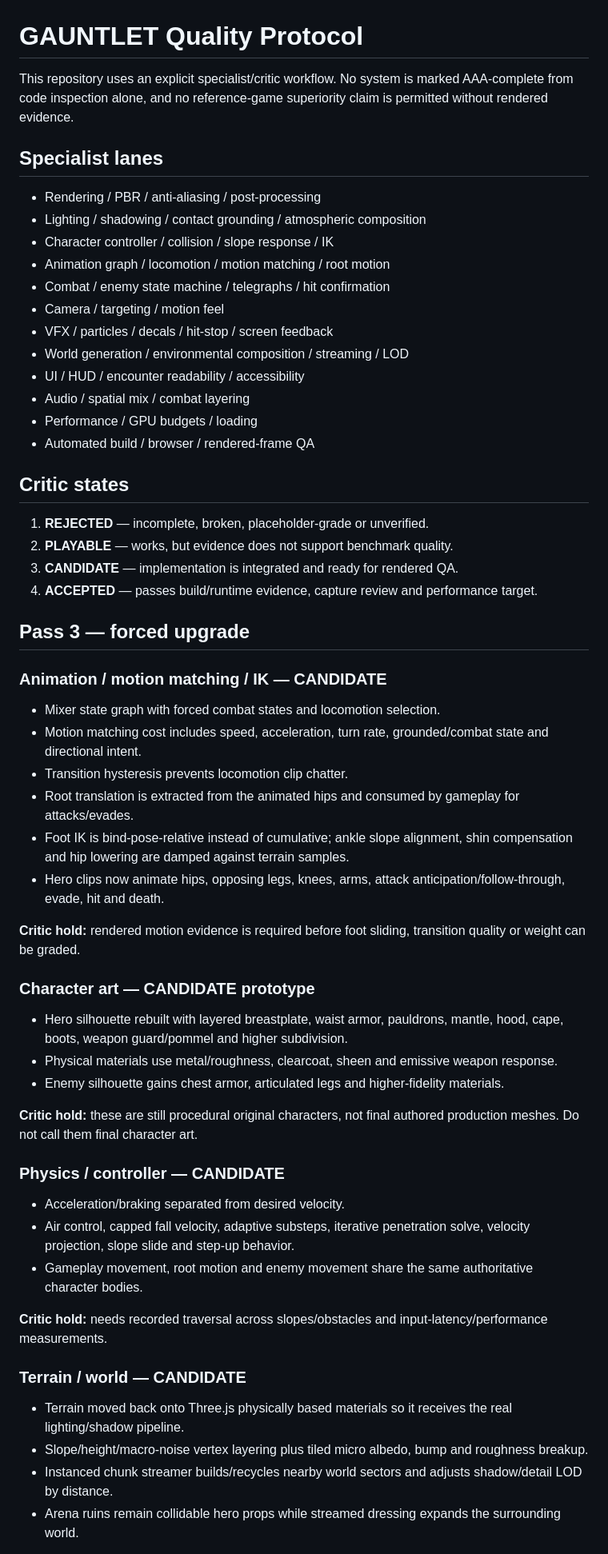
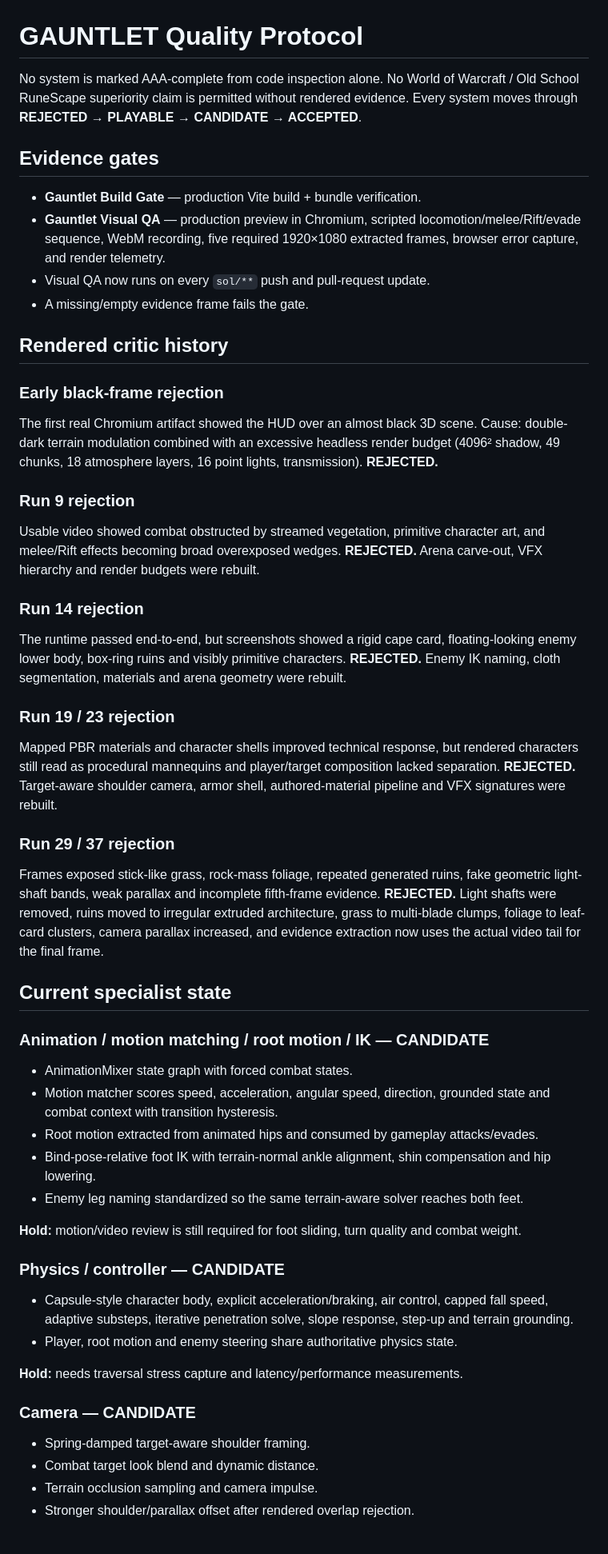
Before and after one commit to joeydd032995-pixel/GauntletGame, a Markdown page: GAUNTLET.md, the part around one of its changes. Shown at 80% size. Rendered like a GitHub page.

Commit message:
Record rendered critic history and current Gauntlet blockers

```diff
--- a/GAUNTLET.md
+++ b/GAUNTLET.md
@@ -1,58 +1,51 @@
 # GAUNTLET Quality Protocol
 
-This repository uses an explicit specialist/critic workflow. No system is marked AAA-complete from code inspection alone, and no reference-game superiority claim is permitted without rendered evidence.
+No system is marked AAA-complete from code inspection alone. No World of Warcraft / Old School RuneScape superiority claim is permitted without rendered evidence. Every system moves through **REJECTED → PLAYABLE → CANDIDATE → ACCEPTED**.
 
-## Specialist lanes
+## Evidence gates
 
-- Rendering / PBR / anti-aliasing / post-processing
-- Lighting / shadowing / contact grounding / atmospheric composition
-- Character controller / collision / slope response / IK
-- Animation graph / locomotion / motion matching / root motion
-- Combat / enemy state machine / telegraphs / hit confirmation
-- Camera / targeting / motion feel
-- VFX / particles / decals / hit-stop / screen feedback
-- World generation / environmental composition / streaming / LOD
-- UI / HUD / encounter readability / accessibility
-- Audio / spatial mix / combat layering
-- Performance / GPU budgets / loading
-- Automated build / browser / rendered-frame QA
+- **Gauntlet Build Gate** — production Vite build + bundle verification.
+- **Gauntlet Visual QA** — production preview in Chromium, scripted locomotion/melee/Rift/evade sequence, WebM recording, five required 1920×1080 extracted frames, browser error capture, and render telemetry.
+- Visual QA now runs on every `sol/**` push and pull-request update.
+- A missing/empty evidence frame fails the gate.
 
-## Critic states
+## Rendered critic history
 
-1. **REJECTED** — incomplete, broken, placeholder-grade or unverified.
-2. **PLAYABLE** — works, but evidence does not support benchmark quality.
-3. **CANDIDATE** — implementation is integrated and ready for rendered QA.
-4. **ACCEPTED** — passes build/runtime evidence, capture review and performance target.
+### Early black-frame rejection
+The first real Chromium artifact showed the HUD over an almost black 3D scene. Cause: double-dark terrain modulation combined with an excessive headless render budget (4096² shadow, 49 chunks, 18 atmosphere layers, 16 point lights, transmission). **REJECTED.**
 
-## Pass 3 — forced upgrade
+### Run 9 rejection
+Usable video showed combat obstructed by streamed vegetation, primitive character art, and melee/Rift effects becoming broad overexposed wedges. **REJECTED.** Arena carve-out, VFX hierarchy and render budgets were rebuilt.
 
-### Animation / motion matching / IK — CANDIDATE
-- Mixer state graph with forced combat states and locomotion selection.
-- Motion matching cost includes speed, acceleration, turn rate, grounded/combat state and directional intent.
-- Transition hysteresis prevents locomotion clip chatter.
-- Root translation is extracted from the animated hips and consumed by gameplay for attacks/evades.
-- Foot IK is bind-pose-relative instead of cumulative; ankle slope alignment, shin compensation and hip lowering are damped against terrain samples.
-- Hero clips now animate hips, opposing legs, knees, arms, attack anticipation/follow-through, evade, hit and death.
+### Run 14 rejection
+The runtime passed end-to-end, but screenshots showed a rigid cape card, floating-looking enemy lower body, box-ring ruins and visibly primitive characters. **REJECTED.** Enemy IK naming, cloth segmentation, materials and arena geometry were rebuilt.
 
-**Critic hold:** rendered motion evidence is required before foot sliding, transition quality or weight can be graded.
+### Run 19 / 23 rejection
+Mapped PBR materials and character shells improved technical response, but rendered characters still read as procedural mannequins and player/target composition lacked separation. **REJECTED.** Target-aware shoulder camera, armor shell, authored-material pipeline and VFX signatures were rebuilt.
 
-### Character art — CANDIDATE prototype
-- Hero silhouette rebuilt with layered breastplate, waist armor, pauldrons, mantle, hood, cape, boots, weapon guard/pommel and higher subdivision.
-- Physical materials use metal/roughness, clearcoat, sheen and emissive weapon response.
-- Enemy silhouette gains chest armor, articulated legs and higher-fidelity materials.
+### Run 29 / 37 rejection
+Frames exposed stick-like grass, rock-mass foliage, repeated generated ruins, fake geometric light-shaft bands, weak parallax and incomplete fifth-frame evidence. **REJECTED.** Light shafts were removed, ruins moved to irregular extruded architecture, grass to multi-blade clumps, foliage to leaf-card clusters, camera parallax increased, and evidence extraction now uses the actual video tail for the final frame.
 
-**Critic hold:** these are still procedural original characters, not final authored production meshes. Do not call them final character art.
+## Current specialist state
+
+### Animation / motion matching / root motion / IK — CANDIDATE
+- AnimationMixer state graph with forced combat states.
+- Motion matcher scores speed, acceleration, angular speed, direction, grounded state and combat context with transition hysteresis.
+- Root motion extracted from animated hips and consumed by gameplay attacks/evades.
+- Bind-pose-relative foot IK with terrain-normal ankle alignment, shin compensation and hip lowering.
+- Enemy leg naming standardized so the same terrain-aware solver reaches both feet.
+
+**Hold:** motion/video review is still required for foot sliding, turn quality and combat weight.
 
 ### Physics / controller — CANDIDATE
-- Acceleration/braking separated from desired velocity.
-- Air control, capped fall velocity, adaptive substeps, iterative penetration solve, velocity projection, slope slide and step-up behavior.
-- Gameplay movement, root motion and enemy movement share the same authoritative character bodies.
+- Capsule-style character body, explicit acceleration/braking, air control, capped fall speed, adaptive substeps, iterative penetration solve, slope response, step-up and terrain grounding.
+- Player, root motion and enemy steering share authoritative physics state.
 
-**Critic hold:** needs recorded traversal across slopes/obstacles and input-latency/performance measurements.
+**Hold:** needs traversal stress capture and latency/performance measurements.
 
-### Terrain / world — CANDIDATE
-- Terrain moved back onto Three.js physically based materials so it receives the real lighting/shadow pipeline.
-- Slope/height/macro-noise vertex layering plus tiled micro albedo, bump and roughness breakup.
-- Instanced chunk streamer builds/recycles nearby world sectors and adjusts shadow/detail LOD by distance.
-- Arena ruins remain collidable hero props while streamed dressing expands the surrounding world.
+### Camera — CANDIDATE
+- Spring-damped target-aware shoulder framing.
+- Combat target look blend and dynamic distance.
+- Terrain occlusion sampling and camera impulse.
+- Stronger shoulder/parallax offset after rendered overlap rejection.
 
```
Also changed, not shown: other parts of GAUNTLET.md (+59 -27 lines).
